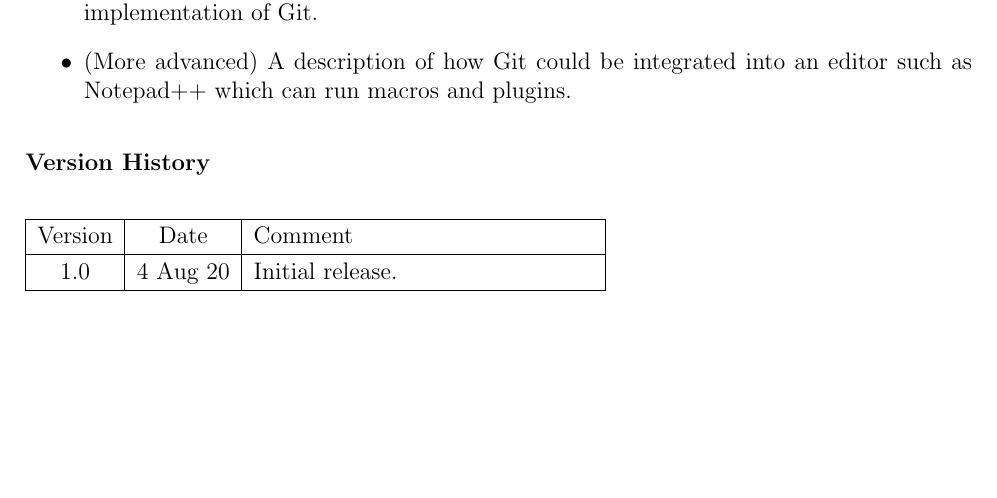
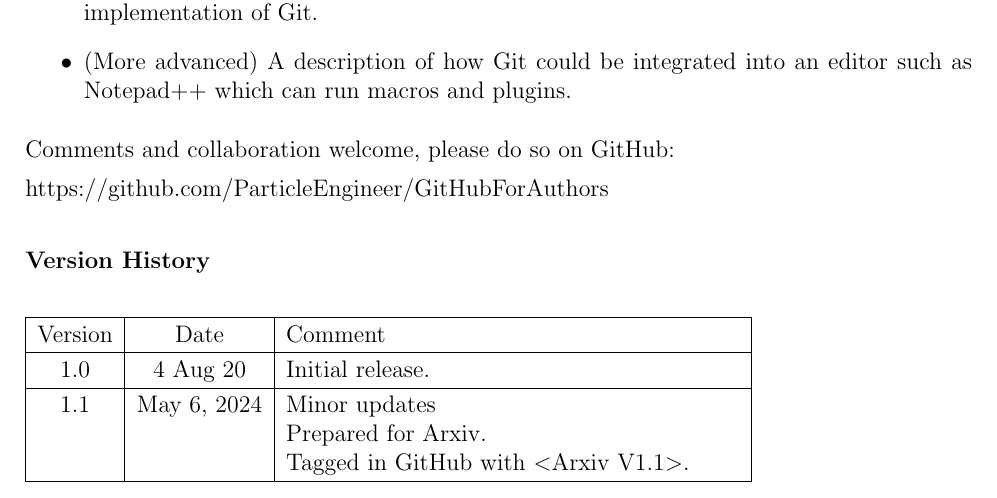
Before and after one commit to narenkanasu/MyRepo, a LaTeX document (howto.tex): part of page 15 of 15, cut so that both start at the same text, the shorter picture padded with empty space. Compiled offline with pdfLaTeX.

Commit message:
Version for publication on GitHub
Tagged as Arxiv V1.1

```diff
--- a/howto.tex
+++ b/howto.tex
@@ -16,7 +16,7 @@
 \setlength{\oddsidemargin}{20mm}
 \setlength{\evensidemargin}{20mm}
 \pagestyle{myheadings}
-\newcommand{\currentversion}{1.0}
+\newcommand{\currentversion}{1.1}
 \markboth{V\currentversion}{V\currentversion}
 \begin{document}
 \maketitle
@@ -279,17 +279,22 @@ These are a couple of suggestions as to how this document could be further devel
 \item Add a section on integrating or working with Git for Windows, or indeed the core Linux implementation of Git.
 \item (More advanced) A description of how Git could be integrated into an editor such as Notepad++ which can run macros and plugins.
 \end{itemize}
+Comments and collaboration welcome, please do so on GitHub:
+
+https://github.com/ParticleEngineer/GitHubForAuthors
 
 
 
 \subsubsection*{Version History}
 \renewcommand{\arraystretch}{1.2}
 \begin{table}[h]
-\begin{tabular}{|c|c|p{60mm}|}
+\begin{tabular}{|c|c|p{80mm}|}
 \hline
 Version&Date&Comment\\
 \hline
-\currentversion&4 Aug 20&Initial release.\\
+1.0&4 Aug 20&Initial release.\\
+\hline
+\currentversion&\today&Minor updates\newline Prepared for Arxiv.\newline Tagged in GitHub with \textless Arxiv V1.1\textgreater .\\
 \hline
 \end{tabular}
 \end{table}
```
Also changed, not shown: howto.pdf.
